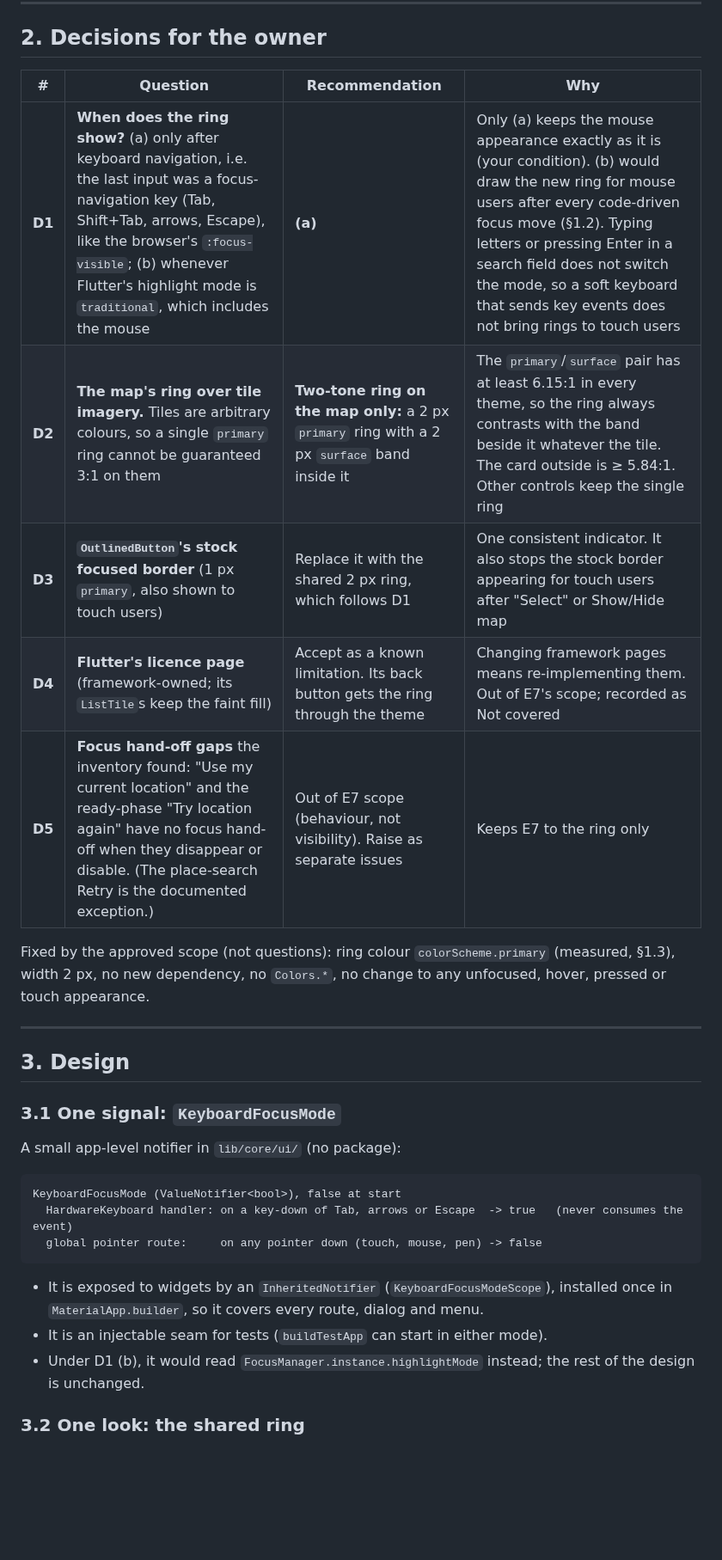
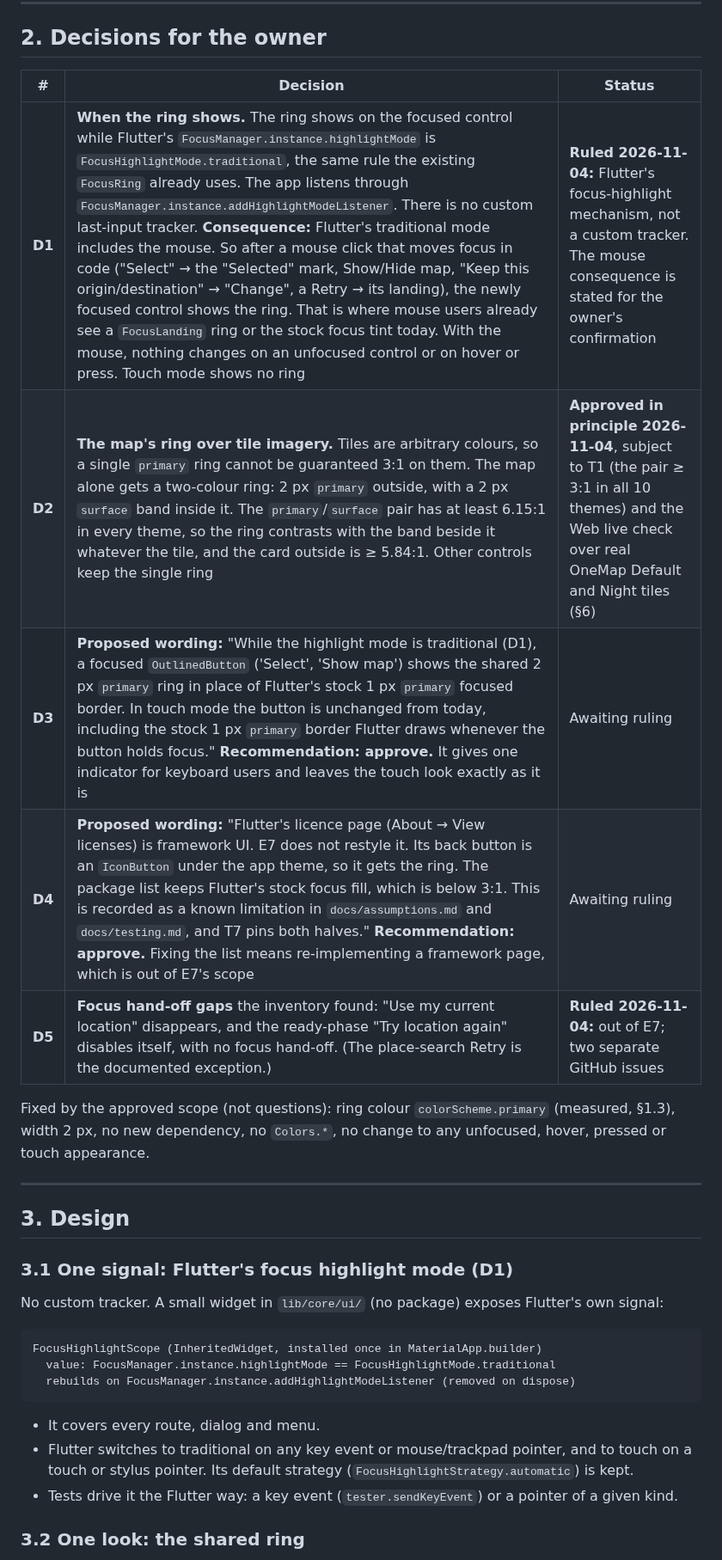
Before and after one commit to WeeJC8954/sg-smart-commute, a Markdown page: docs/e7-keyboard-focus-visibility-implementation-plan.md, the part around one of its changes. Shown at 86% size. Drawn GitHub-style; blank space fills up the shorter version.

````diff
--- a/docs/e7-keyboard-focus-visibility-implementation-plan.md
+++ b/docs/e7-keyboard-focus-visibility-implementation-plan.md
@@ -118,13 +119,13 @@ app: Flutter's licence page (`showLicensePage`, from About), with an `IconButton
 
 ## 2. Decisions for the owner
 
-| # | Question | Recommendation | Why |
-|---|---|---|---|
-| **D1** | **When does the ring show?** (a) only after keyboard navigation, i.e. the last input was a focus-navigation key (Tab, Shift+Tab, arrows, Escape), like the browser's `:focus-visible`; (b) whenever Flutter's highlight mode is `traditional`, which includes the mouse | **(a)** | Only (a) keeps the mouse appearance exactly as it is (your condition). (b) would draw the new ring for mouse users after every code-driven focus move (§1.2). Typing letters or pressing Enter in a search field does not switch the mode, so a soft keyboard that sends key events does not bring rings to touch users |
-| **D2** | **The map's ring over tile imagery.** Tiles are arbitrary colours, so a single `primary` ring cannot be guaranteed 3:1 on them | **Two-tone ring on the map only:** a 2 px `primary` ring with a 2 px `surface` band inside it | The `primary`/`surface` pair has at least 6.15:1 in every theme, so the ring always contrasts with the band beside it whatever the tile. The card outside is ≥ 5.84:1. Other controls keep the single ring |
-| **D3** | **`OutlinedButton`'s stock focused border** (1 px `primary`, also shown to touch users) | Replace it with the shared 2 px ring, which follows D1 | One consistent indicator. It also stops the stock border appearing for touch users after "Select" or Show/Hide map |
-| **D4** | **Flutter's licence page** (framework-owned; its `ListTile`s keep the faint fill) | Accept as a known limitation. Its back button gets the ring through the theme | Changing framework pages means re-implementing them. Out of E7's scope; recorded as Not covered |
-| **D5** | **Focus hand-off gaps** the inventory found: "Use my current location" and the ready-phase "Try location again" have no focus hand-off when they disappear or disable. (The place-search Retry is the documented exception.) | Out of E7 scope (behaviour, not visibility). Raise as separate issues | Keeps E7 to the ring only |
+| # | Decision | Status |
+|---|---|---|
+| **D1** | **When the ring shows.** The ring shows on the focused control while Flutter's `FocusManager.instance.highlightMode` is `FocusHighlightMode.traditional`, the same rule the existing `FocusRing` already uses. The app listens through `FocusManager.instance.addHighlightModeListener`. There is no custom last-input tracker. **Consequence:** Flutter's traditional mode includes the mouse. So after a mouse click that moves focus in code ("Select" → the "Selected" mark, Show/Hide map, "Keep this origin/destination" → "Change", a Retry → its landing), the newly focused control shows the ring. That is where mouse users already see a `FocusLanding` ring or the stock focus tint today. With the mouse, nothing changes on an unfocused control or on hover or press. Touch mode shows no ring | **Ruled 2026-11-04:** Flutter's focus-highlight mechanism, not a custom tracker. The mouse consequence is stated for the owner's confirmation |
+| **D2** | **The map's ring over tile imagery.** Tiles are arbitrary colours, so a single `primary` ring cannot be guaranteed 3:1 on them. The map alone gets a two-colour ring: 2 px `primary` outside, with a 2 px `surface` band inside it. The `primary`/`surface` pair has at least 6.15:1 in every theme, so the ring contrasts with the band beside it whatever the tile, and the card outside is ≥ 5.84:1. Other controls keep the single ring | **Approved in principle 2026-11-04**, subject to T1 (the pair ≥ 3:1 in all 10 themes) and the Web live check over real OneMap Default and Night tiles (§6) |
+| **D3** | **Proposed wording:** "While the highlight mode is traditional (D1), a focused `OutlinedButton` ('Select', 'Show map') shows the shared 2 px `primary` ring in place of Flutter's stock 1 px `primary` focused border. In touch mode the button is unchanged from today, including the stock 1 px `primary` border Flutter draws whenever the button holds focus." **Recommendation: approve.** It gives one indicator for keyboard users and leaves the touch look exactly as it is | Awaiting ruling |
+| **D4** | **Proposed wording:** "Flutter's licence page (About → View licenses) is framework UI. E7 does not restyle it. Its back button is an `IconButton` under the app theme, so it gets the ring. The package list keeps Flutter's stock focus fill, which is below 3:1. This is recorded as a known limitation in `docs/assumptions.md` and `docs/testing.md`, and T7 pins both halves." **Recommendation: approve.** Fixing the list means re-implementing a framework page, which is out of E7's scope | Awaiting ruling |
+| **D5** | **Focus hand-off gaps** the inventory found: "Use my current location" disappears, and the ready-phase "Try location again" disables itself, with no focus hand-off. (The place-search Retry is the documented exception.) | **Ruled 2026-11-04:** out of E7; two separate GitHub issues |
 
 Fixed by the approved scope (not questions): ring colour `colorScheme.primary` (measured, §1.3), width 2 px, no
 new dependency, no `Colors.*`, no change to any unfocused, hover, pressed or touch appearance.
@@ -133,20 +134,20 @@ new dependency, no `Colors.*`, no change to any unfocused, hover, pressed or tou
 
 ## 3. Design
 
-### 3.1 One signal: `KeyboardFocusMode`
+### 3.1 One signal: Flutter's focus highlight mode (D1)
 
-A small app-level notifier in `lib/core/ui/` (no package):
+No custom tracker. A small widget in `lib/core/ui/` (no package) exposes Flutter's own signal:
 
 ```text
-KeyboardFocusMode (ValueNotifier<bool>), false at start
-  HardwareKeyboard handler: on a key-down of Tab, arrows or Escape  -> true   (never consumes the event)
-  global pointer route:     on any pointer down (touch, mouse, pen) -> false
+FocusHighlightScope (InheritedWidget, installed once in MaterialApp.builder)
+  value: FocusManager.instance.highlightMode == FocusHighlightMode.traditional
+  rebuilds on FocusManager.instance.addHighlightModeListener (removed on dispose)
 ```
 
-- It is exposed to widgets by an `InheritedNotifier` (`KeyboardFocusModeScope`), installed once in
-  `MaterialApp.builder`, so it covers every route, dialog and menu.
-- It is an injectable seam for tests (`buildTestApp` can start in either mode).
-- Under D1 (b), it would read `FocusManager.instance.highlightMode` instead; the rest of the design is unchanged.
+- It covers every route, dialog and menu.
+- Flutter switches to traditional on any key event or mouse/trackpad pointer, and to touch on a touch or stylus
+  pointer. Its default strategy (`FocusHighlightStrategy.automatic`) is kept.
+- Tests drive it the Flutter way: a key event (`tester.sendKeyEvent`) or a pointer of a given kind.
 
 ### 3.2 One look: the shared ring
 
````
Also changed, not shown: other parts of docs/e7-keyboard-focus-visibility-implementation-plan.md (+41 -32 lines).
